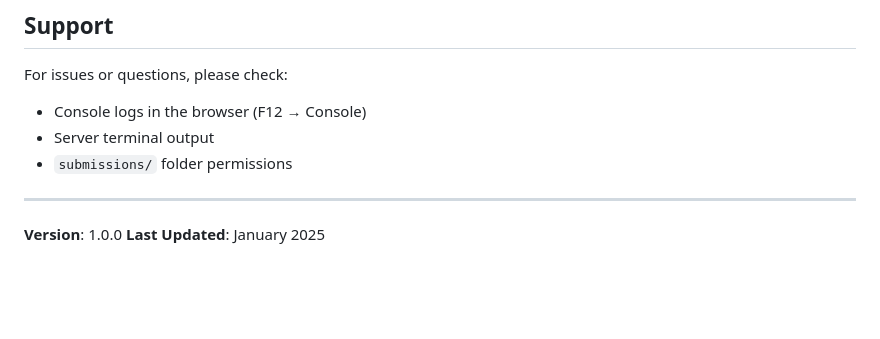
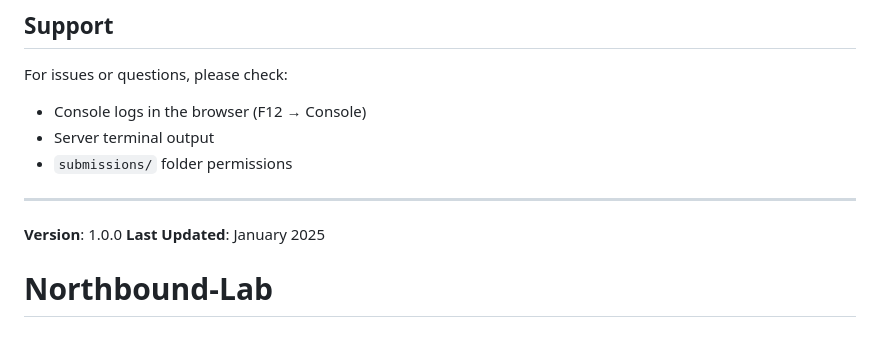
Before and after one commit to Mulie/Northbound-Product-Lab, a Markdown page: README.md, the part around the change. Drawn GitHub-style; blank space fills up the shorter version.

```diff
--- a/README.md
+++ b/README.md
@@ -149,3 +149,4 @@ For issues or questions, please check:
 
 **Version**: 1.0.0
 **Last Updated**: January 2025
+# Northbound-Lab
```
